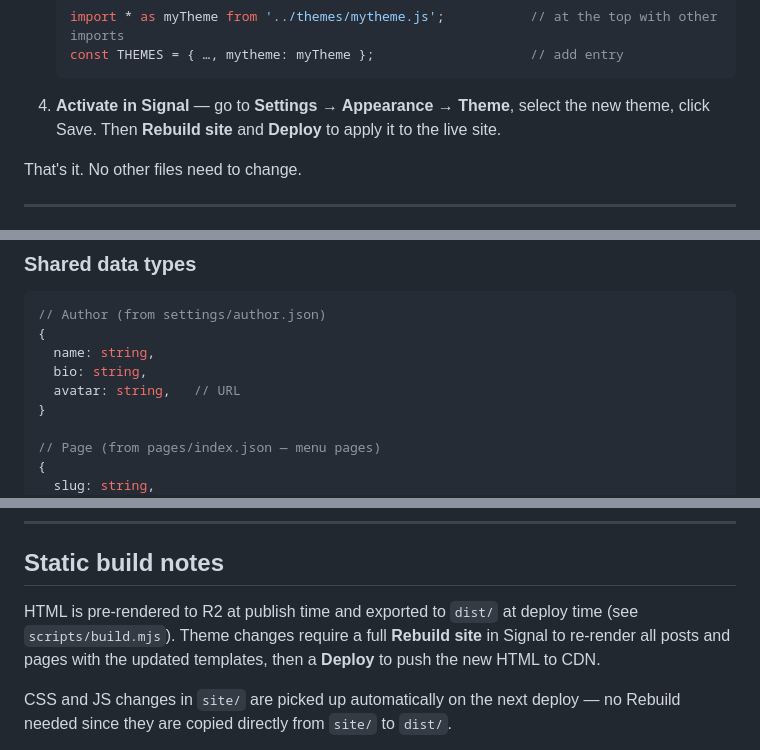
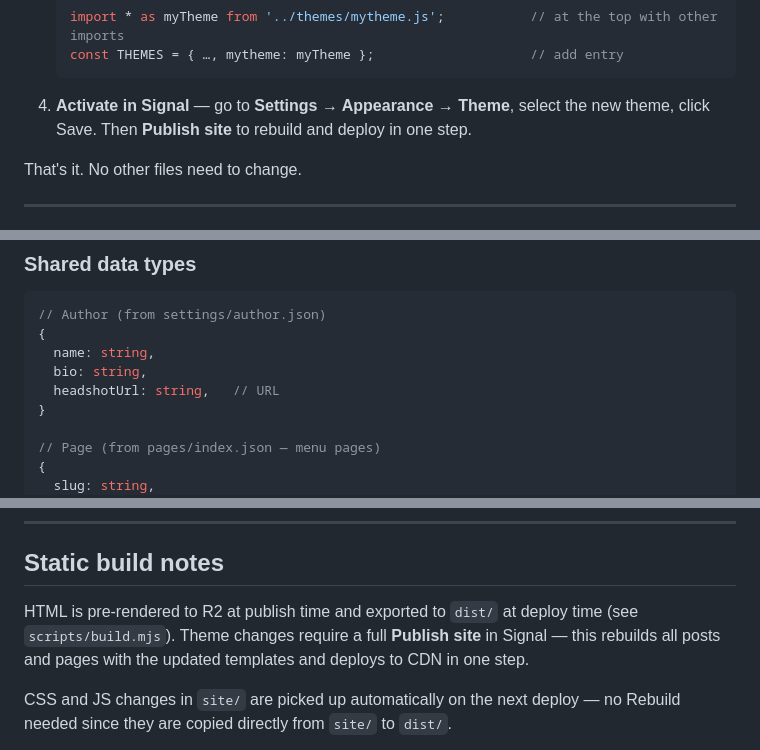
Before and after one commit to mrjamesbell/jrbnz-website, a Markdown page: THEMING.md, 3 parts joined by grey strips. Drawn GitHub-style.

Commit message:
Update THEMING.md: fix Author.headshotUrl field name, Publish site references
Co-Authored-By: Claude Sonnet 4.6 <noreply@anthropic.com>

````diff
--- a/THEMING.md
+++ b/THEMING.md
@@ -220,7 +220,7 @@ A theme is two files: a CSS file that styles your design, and a JS renderer that
    ```
 
 4. **Activate in Signal** — go to **Settings → Appearance → Theme**, select the new theme, click Save.
-   Then **Rebuild site** and **Deploy** to apply it to the live site.
+   Then **Publish site** to rebuild and deploy in one step.
 
 That's it. No other files need to change.
 
@@ -939,7 +939,7 @@ If your theme uses different layout or treatment classes, update the `className`
 {
   name: string,
   bio: string,
-  avatar: string,   // URL
+  headshotUrl: string,   // URL
 }
 
 // Page (from pages/index.json — menu pages)
@@ -1008,7 +1008,7 @@ Keep the footer minimal: copyright left, RSS + Signal logo right (or inline). No
 
 ## Static build notes
 
-HTML is pre-rendered to R2 at publish time and exported to `dist/` at deploy time (see `scripts/build.mjs`). Theme changes require a full **Rebuild site** in Signal to re-render all posts and pages with the updated templates, then a **Deploy** to push the new HTML to CDN.
+HTML is pre-rendered to R2 at publish time and exported to `dist/` at deploy time (see `scripts/build.mjs`). Theme changes require a full **Publish site** in Signal — this rebuilds all posts and pages with the updated templates and deploys to CDN in one step.
 
 CSS and JS changes in `site/` are picked up automatically on the next deploy — no Rebuild needed since they are copied directly from `site/` to `dist/`.
 
````
